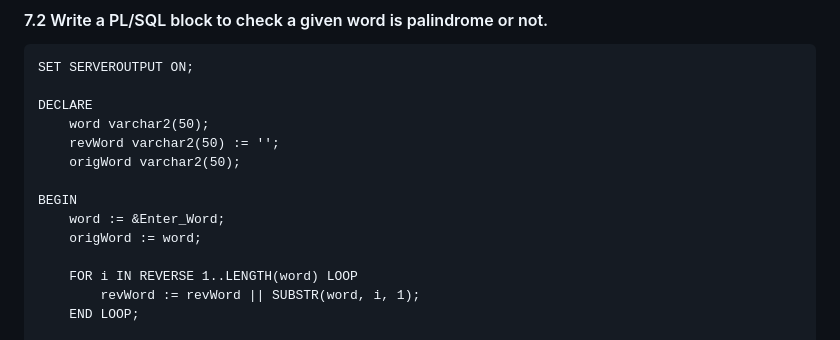
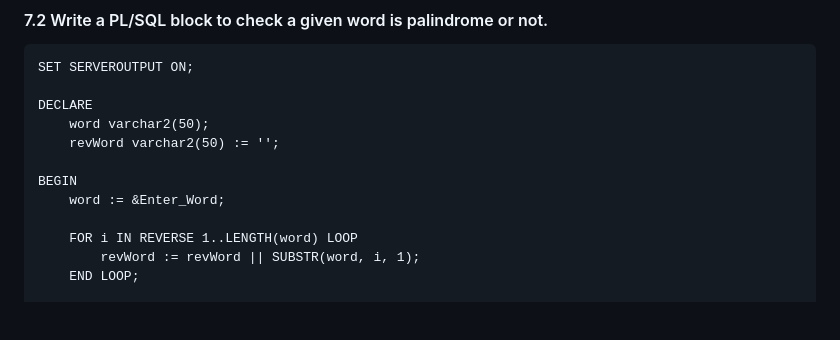
Before and after one commit to ashrutarora/DSE, a Markdown page: DBMS LAB/WEEK_07/answers.md, the part around the change. Drawn GitHub-style; blank space fills up the shorter version.

```diff
--- a/DBMS LAB/WEEK_07/answers.md
+++ b/DBMS LAB/WEEK_07/answers.md
@@ -26,11 +26,9 @@ SET SERVEROUTPUT ON;
 DECLARE
     word varchar2(50);
     revWord varchar2(50) := '';
-    origWord varchar2(50);
 
 BEGIN
     word := &Enter_Word;
-    origWord := word;
 
     FOR i IN REVERSE 1..LENGTH(word) LOOP
         revWord := revWord || SUBSTR(word, i, 1);
```
